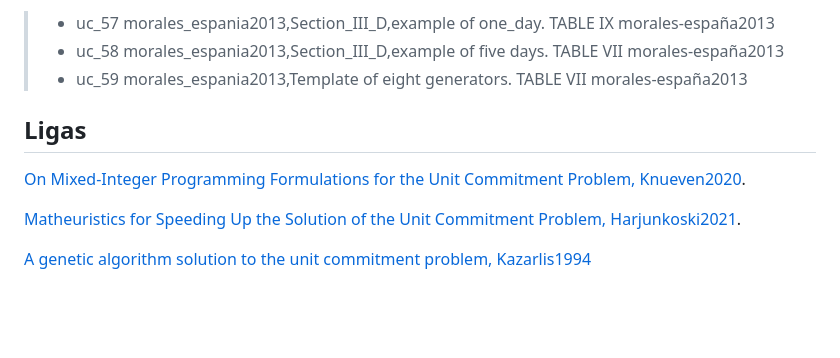
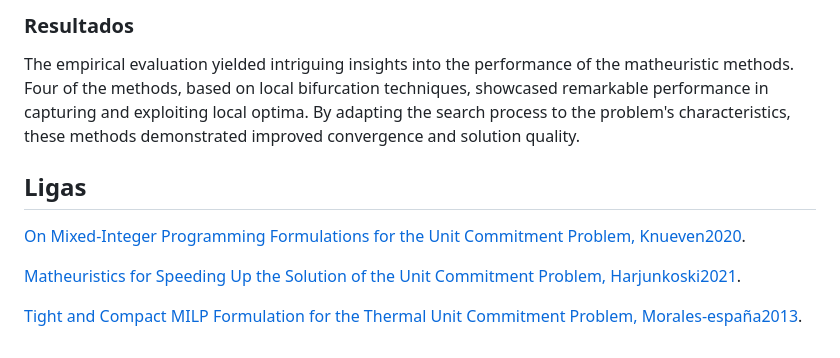
Before and after one commit to urieliram/Matheuristics_UCP, a Markdown page: README.md, the part around the change printed below. Drawn GitHub-style; blank space fills up the shorter version.

```diff
--- a/README.md
+++ b/README.md
@@ -53,7 +47,8 @@ Otras instancias que son usadas para validar el modelo son:
 
-> - uc_57 morales_espania2013,Section_III_D,example of one_day. TABLE IX morales-españa2013
-> - uc_58 morales_espania2013,Section_III_D,example of five days. TABLE VII morales-españa2013
-> - uc_59 morales_espania2013,Template of eight generators. TABLE VII morales-españa2013
+### Resultados
+The empirical evaluation yielded intriguing insights into the performance of the matheuristic methods. Four of the methods, based on local bifurcation techniques, showcased remarkable performance in capturing and exploiting local optima. By adapting the search process to the problem's characteristics, these methods demonstrated improved convergence and solution quality.
+
+
 
 
 ## Ligas
@@ -61,4 +56,4 @@ Otras instancias que son usadas para validar el modelo son:
 
 [Matheuristics for Speeding Up the Solution of the Unit Commitment Problem, Harjunkoski2021](https://ieeexplore.ieee.org/document/9640029).
 
-[A genetic algorithm solution to the unit commitment problem, Kazarlis1994](https://ieeexplore.ieee.org/document/485989)
+[Tight and Compact MILP Formulation for the Thermal Unit Commitment Problem, Morales-españa2013](https://ieeexplore.ieee.org/document/6485014).
```
Also changed, not shown: other parts of README.md (+15 -21 lines).
